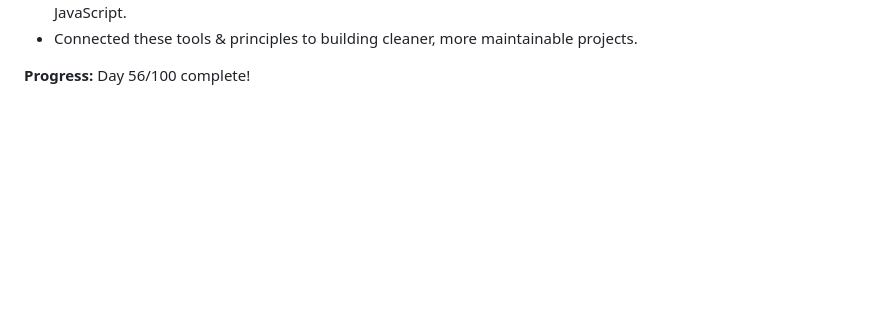
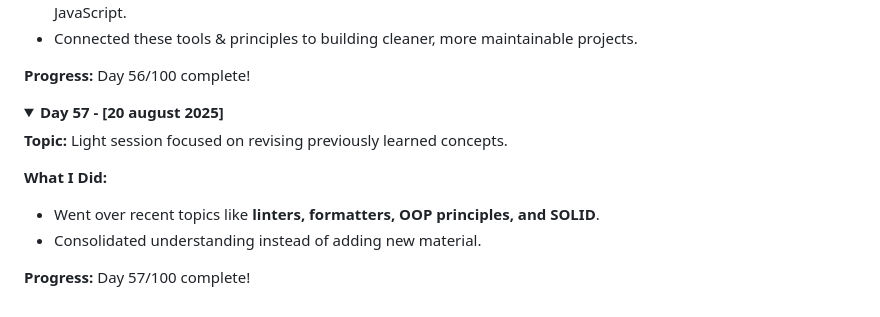
Before and after one commit to devxsameer/100-days-of-code, a Markdown page: day31-60.md, the part around the change. Drawn GitHub-style; folded sections open; blank space fills up the shorter version.

```diff
--- a/day31-60.md
+++ b/day31-60.md
@@ -364,3 +364,17 @@ Across four focused days, I designed, built, and shipped **crispTasks**, a moder
 **Progress:** Day 56/100 complete!
 
 </details>
+
+<details>
+  <summary><strong>Day 57 - [20 august 2025]</strong></summary>
+
+**Topic:** Light session focused on revising previously learned concepts.
+
+**What I Did:**
+
+- Went over recent topics like **linters, formatters, OOP principles, and SOLID**.
+- Consolidated understanding instead of adding new material.
+
+**Progress:** Day 57/100 complete!
+
+</details>
```
Also changed, not shown: Day57/README.md (added, +23 -0 lines).
